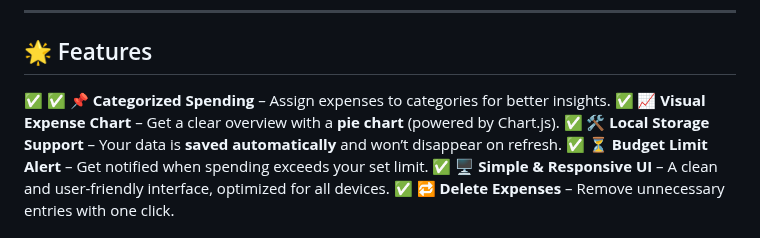
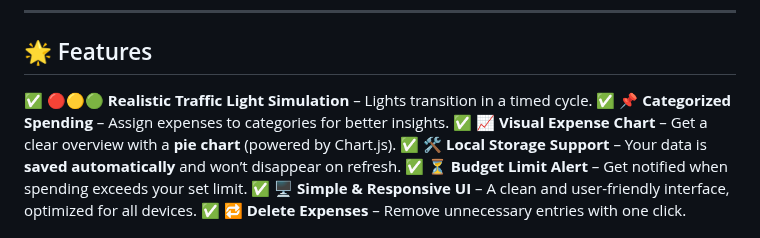
Before and after one commit to KelvCodes/Traffic-Light-Simulator-, a Markdown page: README.md, the part around the change. Rendered like a GitHub page.

```diff
--- a/README.md
+++ b/README.md
@@ -6,7 +6,7 @@ This app uses **HTML, CSS, and JavaScript** to simulate a real-world traffic lig
 ---
 
 ## 🌟 Features
-✅
+✅ **🔴🟡🟢 Realistic Traffic Light Simulation** – Lights transition in a timed cycle.
 ✅ **📌 Categorized Spending** – Assign expenses to categories for better insights.
 ✅ **📈 Visual Expense Chart** – Get a clear overview with a **pie chart** (powered by Chart.js).
 ✅ **🛠 Local Storage Support** – Your data is **saved automatically** and won’t disappear on refresh.
```
